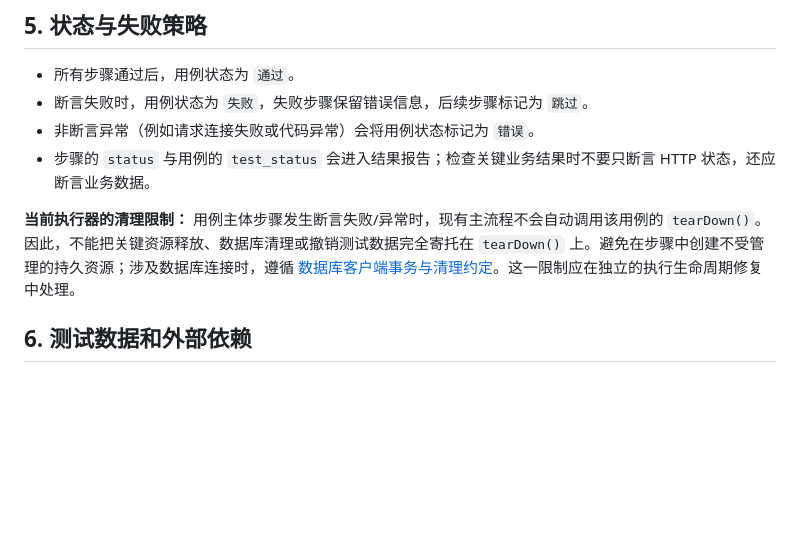
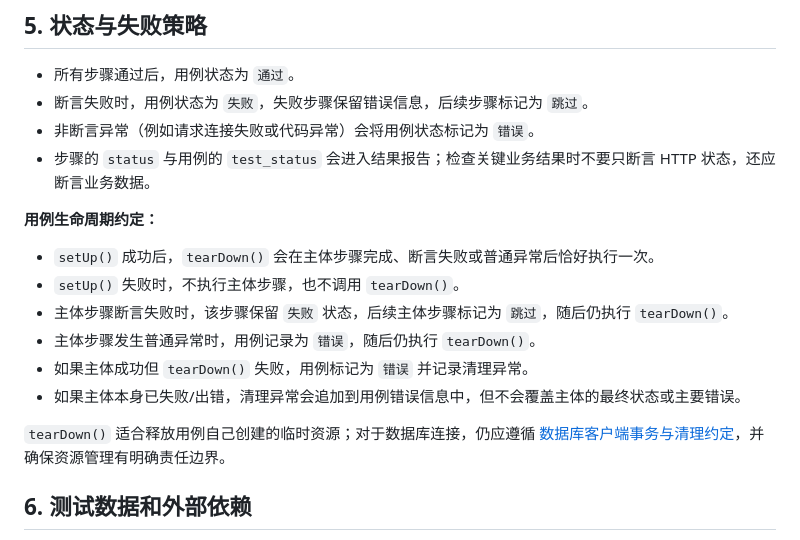
Before and after one commit to T-tang-tao/AutoTestWeb, a Markdown page: docs/test-case-guide.md, the part around the change. GitHub-like rendering; blank space fills up the shorter version.

Commit message:
docs(testrunner): document teardown lifecycle guarantees

```diff
--- a/docs/test-case-guide.md
+++ b/docs/test-case-guide.md
@@ -112,7 +112,16 @@ runner.run()
 - 非断言异常（例如请求连接失败或代码异常）会将用例状态标记为 `错误`。
 - 步骤的 `status` 与用例的 `test_status` 会进入结果报告；检查关键业务结果时不要只断言 HTTP 状态，还应断言业务数据。
 
-**当前执行器的清理限制：** 用例主体步骤发生断言失败/异常时，现有主流程不会自动调用该用例的 `tearDown()`。因此，不能把关键资源释放、数据库清理或撤销测试数据完全寄托在 `tearDown()` 上。避免在步骤中创建不受管理的持久资源；涉及数据库连接时，遵循 [数据库客户端事务与清理约定](database-client.md)。这一限制应在独立的执行生命周期修复中处理。
+**用例生命周期约定：**
+
+- `setUp()` 成功后，`tearDown()` 会在主体步骤完成、断言失败或普通异常后恰好执行一次。
+- `setUp()` 失败时，不执行主体步骤，也不调用 `tearDown()`。
+- 主体步骤断言失败时，该步骤保留 `失败` 状态，后续主体步骤标记为 `跳过`，随后仍执行 `tearDown()`。
+- 主体步骤发生普通异常时，用例记录为 `错误`，随后仍执行 `tearDown()`。
+- 如果主体成功但 `tearDown()` 失败，用例标记为 `错误` 并记录清理异常。
+- 如果主体本身已失败/出错，清理异常会追加到用例错误信息中，但不会覆盖主体的最终状态或主要错误。
+
+`tearDown()` 适合释放用例自己创建的临时资源；对于数据库连接，仍应遵循 [数据库客户端事务与清理约定](database-client.md)，并确保资源管理有明确责任边界。
 
 ## 6. 测试数据和外部依赖
 
```
